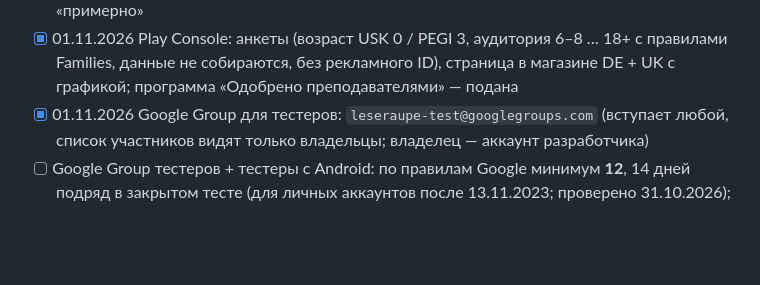
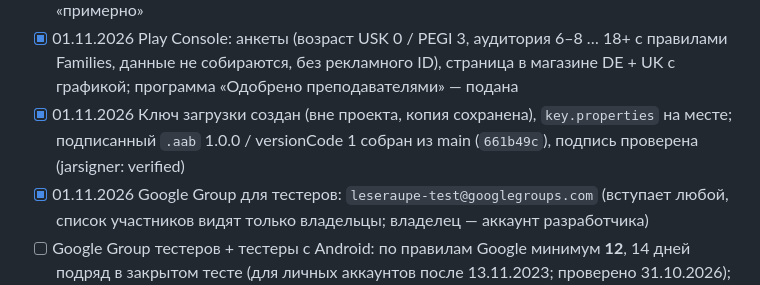
Before and after one commit to LysenkoL/leseraupe, a Markdown page: docs/PLAY.md, the part around the change. Rendered like a GitHub page; blank space fills up the shorter version.

Commit message:
PLAY: Upload-Schlüssel und signiertes AAB 1.0.0 (versionCode 1)
Co-Authored-By: Claude Opus 5.5 <noreply@anthropic.com>

```diff
--- a/docs/PLAY.md
+++ b/docs/PLAY.md
@@ -39,6 +39,7 @@
 - [x] 30.10.2026 Тест APK на своём телефоне (Samsung, Android 17, немецкий интерфейс): печать 1/3 листа быстро, исправлены онбординг, Verlauf, строка состояния, «Скопировано», цветные бусины при печати
 - [x] 31.10.2026 Финальная проверка перед публикацией (эмулятор + свой телефон): исправлены полоса над «Ich lese!» при печати/PDF, полоса над нижней панелью навигации, «Alle auswählen» без «neu», повторы предложений; +20 историй и +84 предложения для 13–19 букв; обновления веб-версии включаются сразу; у напоминания убрана фраза «примерно»
 - [x] 01.11.2026 Play Console: анкеты (возраст USK 0 / PEGI 3, аудитория 6–8 … 18+ с правилами Families, данные не собираются, без рекламного ID), страница в магазине DE + UK с графикой; программа «Одобрено преподавателями» — подана
+- [x] 01.11.2026 Ключ загрузки создан (вне проекта, копия сохранена), `key.properties` на месте; подписанный `.aab` 1.0.0 / versionCode 1 собран из main (`661b49c`), подпись проверена (jarsigner: verified)
 - [x] 01.11.2026 Google Group для тестеров: `leseraupe-test@googlegroups.com` (вступает любой, список участников видят только владельцы; владелец — аккаунт разработчика)
 - [ ] Google Group тестеров + тестеры с Android: по правилам Google минимум **12**, 14 дней подряд в закрытом тесте (для личных аккаунтов после 13.11.2023; проверено 31.10.2026); с запасом — 15–20
 - [x] 29.10.2026 Страница Datenschutz: `public/privacy.html` на GitHub Pages
```
